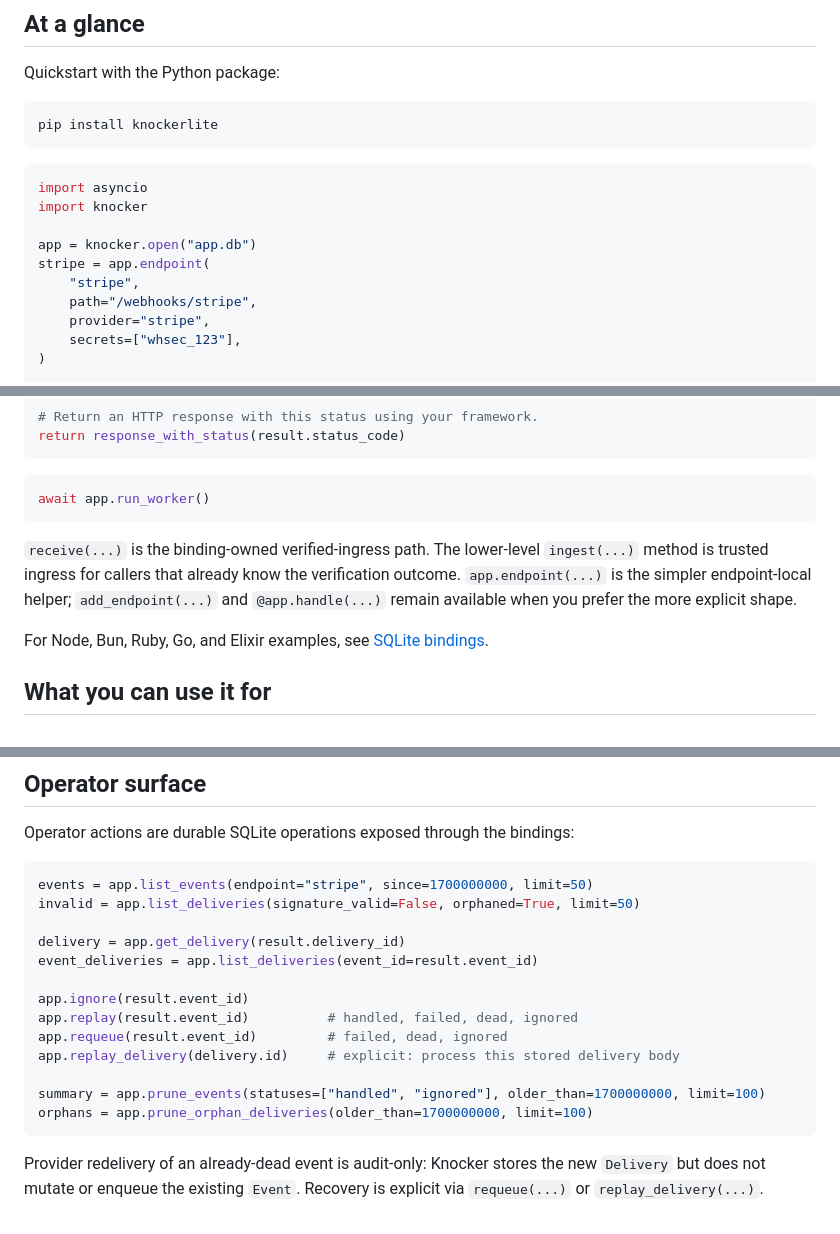
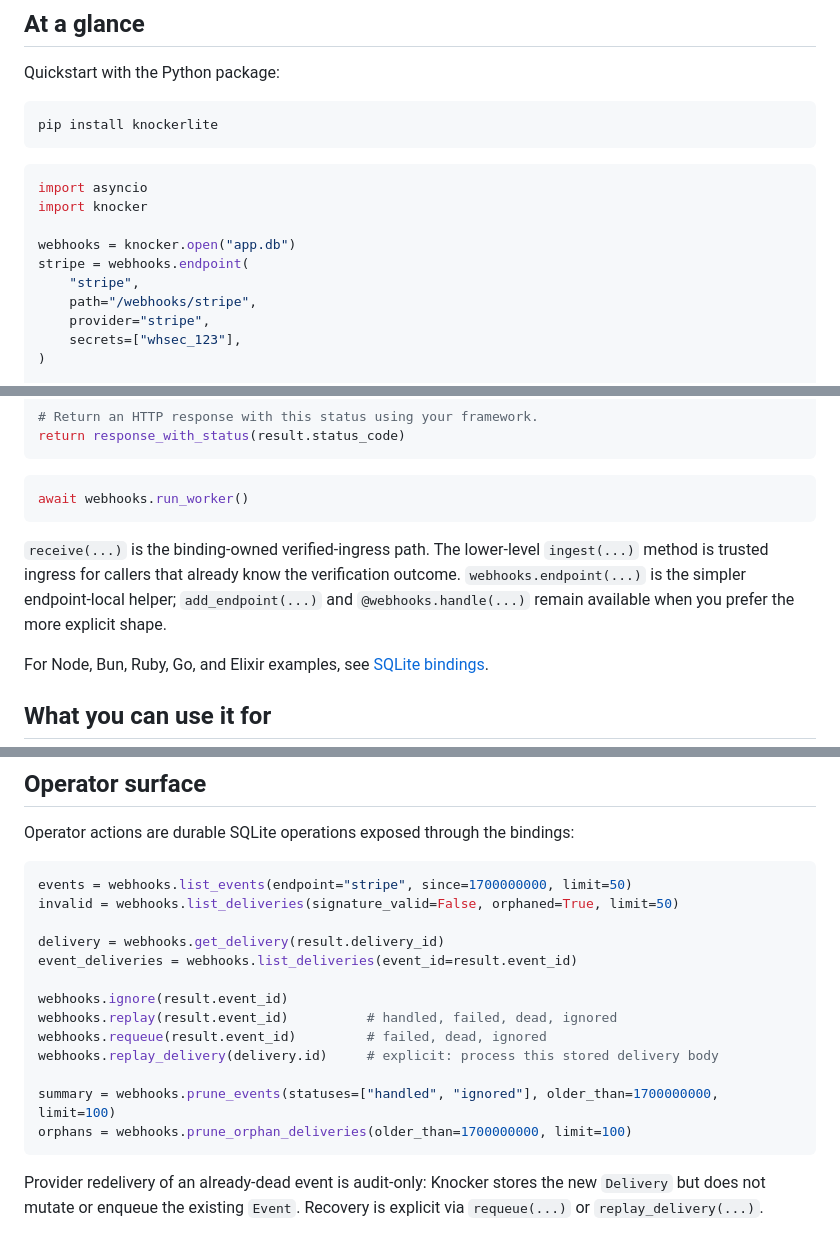
Before and after one commit to russellromney/knocker, a Markdown page: README.md, 3 parts joined by grey strips. Rendered like a GitHub page.

Commit message:
Tighten README webhook naming

````diff
--- a/README.md
+++ b/README.md
@@ -28,8 +26,8 @@ pip install knockerlite
 import asyncio
 import knocker
 
-app = knocker.open("app.db")
-stripe = app.endpoint(
+webhooks = knocker.open("app.db")
+stripe = webhooks.endpoint(
     "stripe",
     path="/webhooks/stripe",
     provider="stripe",
@@ -55,10 +53,10 @@ return response_with_status(result.status_code)
 ```
 
 ```python
-await app.run_worker()
+await webhooks.run_worker()
 ```
 
-`receive(...)` is the binding-owned verified-ingress path. The lower-level `ingest(...)` method is trusted ingress for callers that already know the verification outcome. `app.endpoint(...)` is the simpler endpoint-local helper; `add_endpoint(...)` and `@app.handle(...)` remain available when you prefer the more explicit shape.
+`receive(...)` is the binding-owned verified-ingress path. The lower-level `ingest(...)` method is trusted ingress for callers that already know the verification outcome. `webhooks.endpoint(...)` is the simpler endpoint-local helper; `add_endpoint(...)` and `@webhooks.handle(...)` remain available when you prefer the more explicit shape.
 
 For Node, Bun, Ruby, Go, and Elixir examples, see [SQLite bindings](https://knocker.dev/reference/sqlite-bindings/).
 
@@ -98,19 +96,19 @@ See [Framework integration](https://knocker.dev/guides/framework-integration/) f
 Operator actions are durable SQLite operations exposed through the bindings:
 
 ```python
-events = app.list_events(endpoint="stripe", since=1700000000, limit=50)
-invalid = app.list_deliveries(signature_valid=False, orphaned=True, limit=50)
+events = webhooks.list_events(endpoint="stripe", since=1700000000, limit=50)
+invalid = webhooks.list_deliveries(signature_valid=False, orphaned=True, limit=50)
 
-delivery = app.get_delivery(result.delivery_id)
-event_deliveries = app.list_deliveries(event_id=result.event_id)
+delivery = webhooks.get_delivery(result.delivery_id)
+event_deliveries = webhooks.list_deliveries(event_id=result.event_id)
 
-app.ignore(result.event_id)
-app.replay(result.event_id)          # handled, failed, dead, ignored
-app.requeue(result.event_id)         # failed, dead, ignored
-app.replay_delivery(delivery.id)     # explicit: process this stored delivery body
+webhooks.ignore(result.event_id)
+webhooks.replay(result.event_id)          # handled, failed, dead, ignored
+webhooks.requeue(result.event_id)         # failed, dead, ignored
+webhooks.replay_delivery(delivery.id)     # explicit: process this stored delivery body
 
-summary = app.prune_events(statuses=["handled", "ignored"], older_than=1700000000, limit=100)
-orphans = app.prune_orphan_deliveries(older_than=1700000000, limit=100)
+summary = webhooks.prune_events(statuses=["handled", "ignored"], older_than=1700000000, limit=100)
+orphans = webhooks.prune_orphan_deliveries(older_than=1700000000, limit=100)
 ```
 
 Provider redelivery of an already-dead event is audit-only: Knocker stores the new `Delivery` but does not mutate or enqueue the existing `Event`. Recovery is explicit via `requeue(...)` or `replay_delivery(...)`.
````
Also changed, not shown: other parts of README.md (+0 -2 lines).
